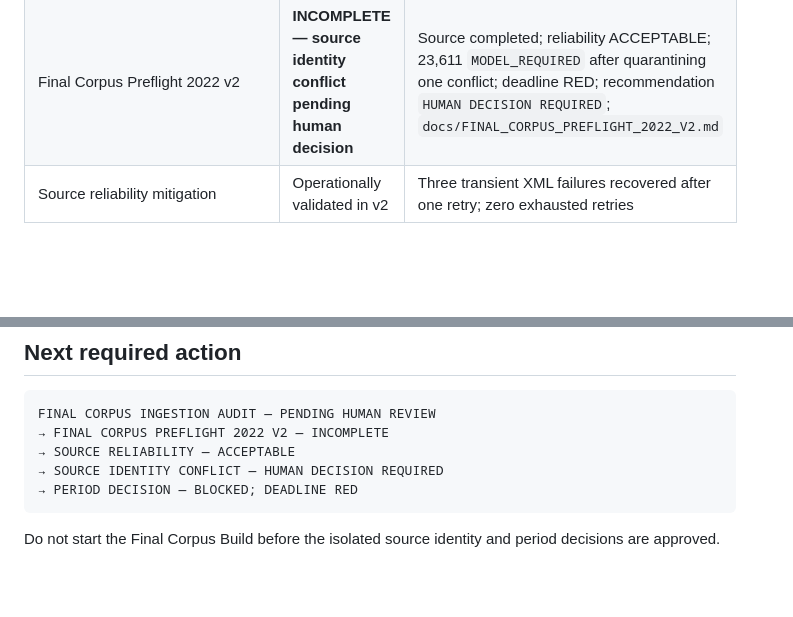
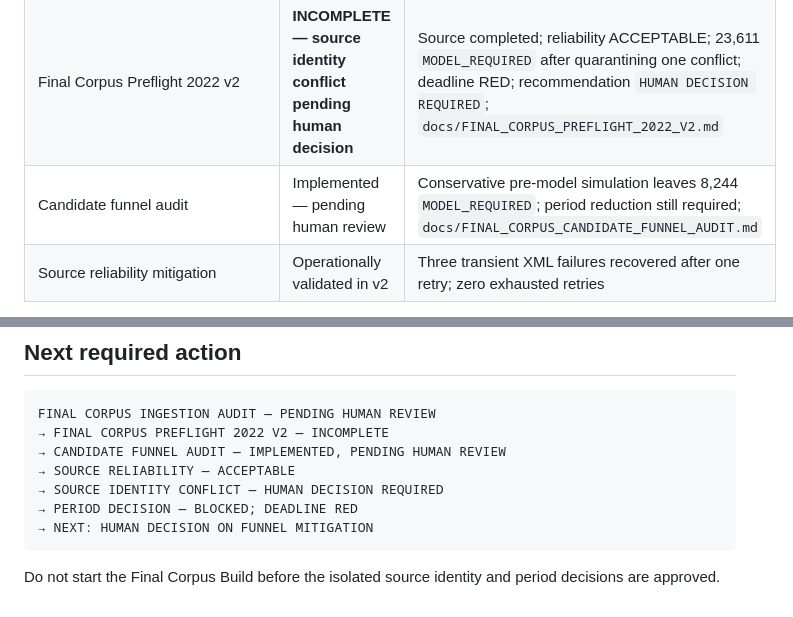
Before and after one commit to bererei/tfm-renewables-permitting-tracker, a Markdown page: docs/TFM_CLOSEOUT.md, 2 parts joined by grey strips. Rendered like a GitHub page; blank space fills up the shorter version.

Commit message:
docs: audit final corpus candidate funnel

````diff
--- a/docs/TFM_CLOSEOUT.md
+++ b/docs/TFM_CLOSEOUT.md
@@ -32,6 +32,7 @@ work listed here may enter the product.
 | `APP_PRODUCT_SPEC` — Gate 2 | **PASSED 2026-08-20**; human product decisions recorded | `docs/APP_PRODUCT_SPEC.md` |
 | Final Corpus Ingestion Audit | Implemented + audited — pending human review | `docs/FINAL_CORPUS_INGESTION_AUDIT.md` |
 | Final Corpus Preflight 2022 v2 | **INCOMPLETE — source identity conflict pending human decision** | Source completed; reliability ACCEPTABLE; 23,611 `MODEL_REQUIRED` after quarantining one conflict; deadline RED; recommendation `HUMAN DECISION REQUIRED`; `docs/FINAL_CORPUS_PREFLIGHT_2022_V2.md` |
+| Candidate funnel audit | Implemented — pending human review | Conservative pre-model simulation leaves 8,244 `MODEL_REQUIRED`; period reduction still required; `docs/FINAL_CORPUS_CANDIDATE_FUNNEL_AUDIT.md` |
 | Source reliability mitigation | Operationally validated in v2 | Three transient XML failures recovered after one retry; zero exhausted retries |
 
 The validated application reads only the four contractual Gold tables,
@@ -381,9 +382,11 @@ Remaining delivery checks:
 ```text
 FINAL CORPUS INGESTION AUDIT — PENDING HUMAN REVIEW
 → FINAL CORPUS PREFLIGHT 2022 V2 — INCOMPLETE
+→ CANDIDATE FUNNEL AUDIT — IMPLEMENTED, PENDING HUMAN REVIEW
 → SOURCE RELIABILITY — ACCEPTABLE
 → SOURCE IDENTITY CONFLICT — HUMAN DECISION REQUIRED
 → PERIOD DECISION — BLOCKED; DEADLINE RED
+→ NEXT: HUMAN DECISION ON FUNNEL MITIGATION
 ```
 
 Do not start the Final Corpus Build before the isolated source identity and
````
Also changed, not shown: docs/FINAL_CORPUS_CANDIDATE_FUNNEL_AUDIT.md (added, +494 -0 lines).
